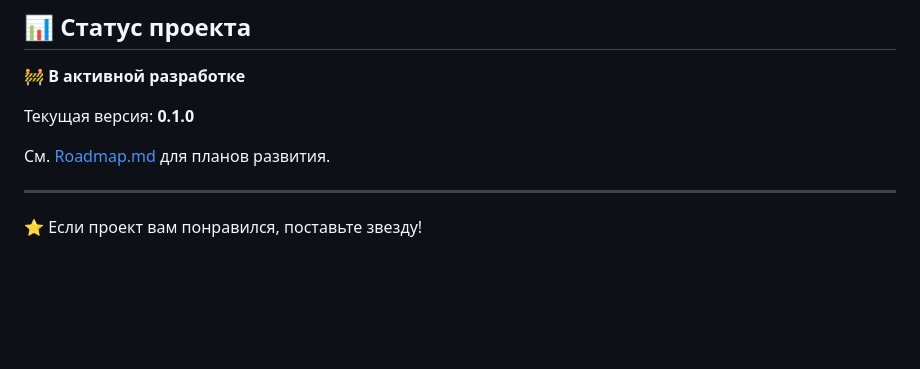
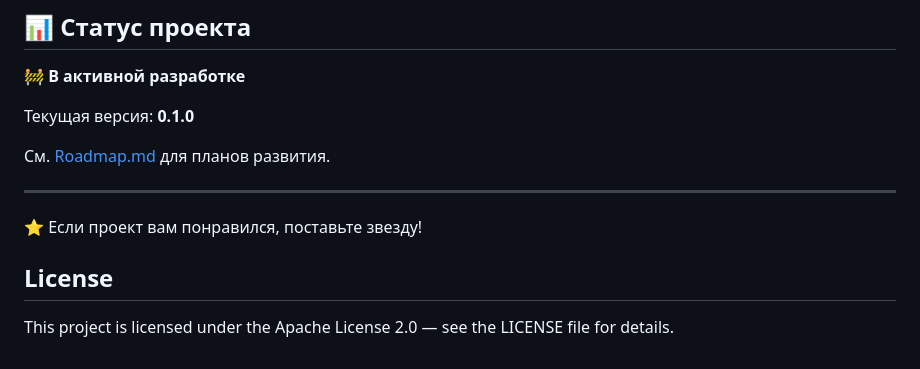
Before and after one commit to Pletnev86/VibeCode, a Markdown page: README.md, the part around the change. Drawn GitHub-style; blank space fills up the shorter version.

Commit message:
docs: добавлена секция License в README

```diff
--- a/README.md
+++ b/README.md
@@ -185,3 +185,7 @@ npm test           # Запуск тестов
 ---
 
 ⭐ Если проект вам понравился, поставьте звезду!
+
+## License
+
+This project is licensed under the Apache License 2.0 — see the LICENSE file for details.
```
